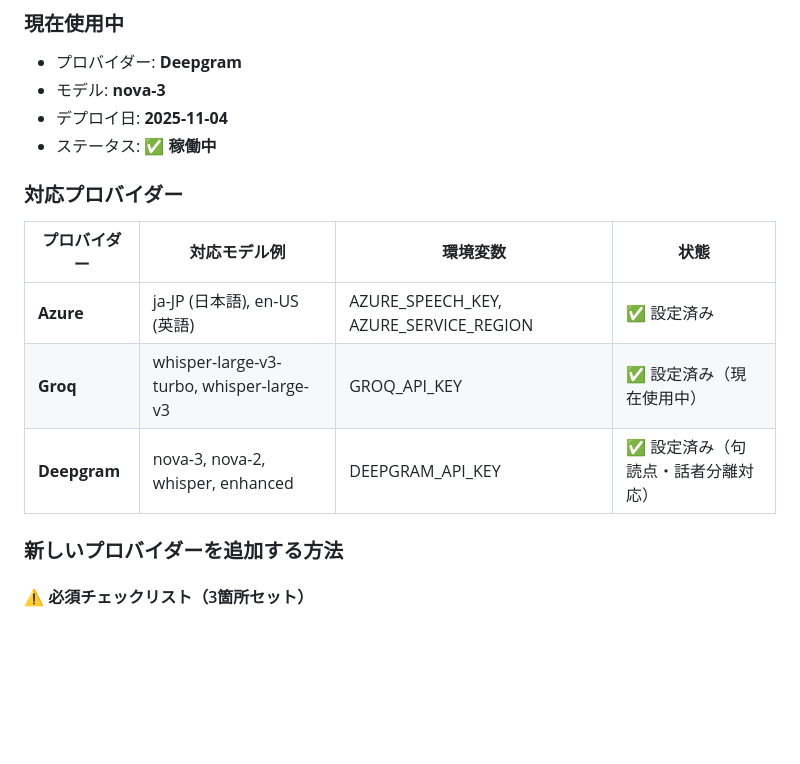
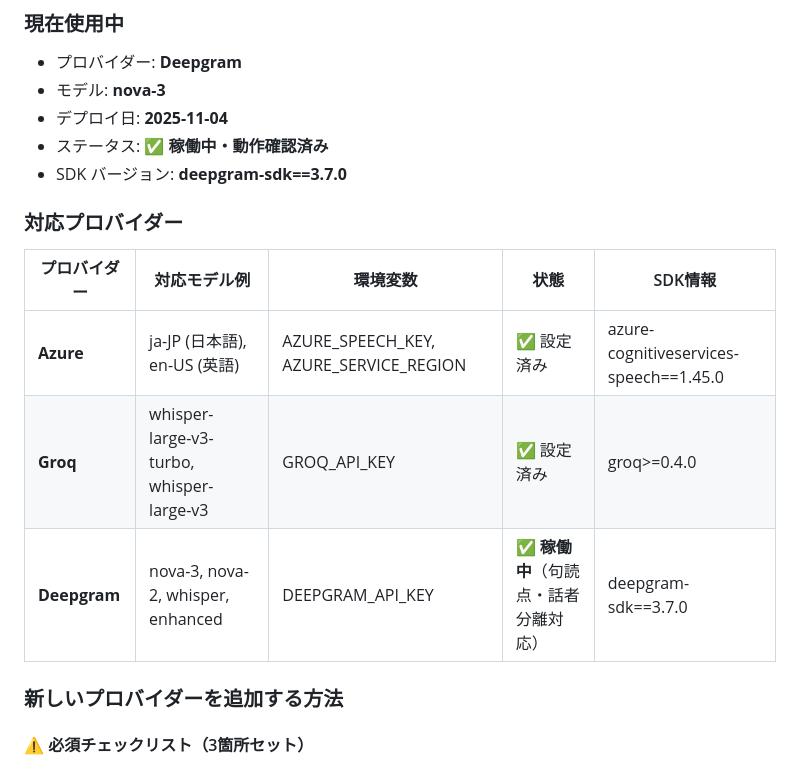
Before and after one commit to hey-watchme/api-asr-azure, a Markdown page: README.md, the part around one of its changes. Rendered like a GitHub page; blank space fills up the shorter version.

```diff
--- a/README.md
+++ b/README.md
@@ -25,15 +25,16 @@
 - プロバイダー: **Deepgram**
 - モデル: **nova-3**
 - デプロイ日: **2025-11-04**
-- ステータス: **✅ 稼働中**
+- ステータス: **✅ 稼働中・動作確認済み**
+- SDK バージョン: **deepgram-sdk==3.7.0**
 
 ### 対応プロバイダー
 
-| プロバイダー | 対応モデル例 | 環境変数 | 状態 |
-|------------|------------|---------|------|
-| **Azure** | ja-JP (日本語), en-US (英語) | AZURE_SPEECH_KEY, AZURE_SERVICE_REGION | ✅ 設定済み |
-| **Groq** | whisper-large-v3-turbo, whisper-large-v3 | GROQ_API_KEY | ✅ 設定済み（現在使用中） |
-| **Deepgram** | nova-3, nova-2, whisper, enhanced | DEEPGRAM_API_KEY | ✅ 設定済み（句読点・話者分離対応） |
+| プロバイダー | 対応モデル例 | 環境変数 | 状態 | SDK情報 |
+|------------|------------|---------|------|----|
+| **Azure** | ja-JP (日本語), en-US (英語) | AZURE_SPEECH_KEY, AZURE_SERVICE_REGION | ✅ 設定済み | azure-cognitiveservices-speech==1.45.0 |
+| **Groq** | whisper-large-v3-turbo, whisper-large-v3 | GROQ_API_KEY | ✅ 設定済み | groq>=0.4.0 |
+| **Deepgram** | nova-3, nova-2, whisper, enhanced | DEEPGRAM_API_KEY | ✅ **稼働中**（句読点・話者分離対応） | deepgram-sdk==3.7.0 |
 
 ### 新しいプロバイダーを追加する方法
 
```
Also changed, not shown: other parts of README.md (+145 -0 lines).
